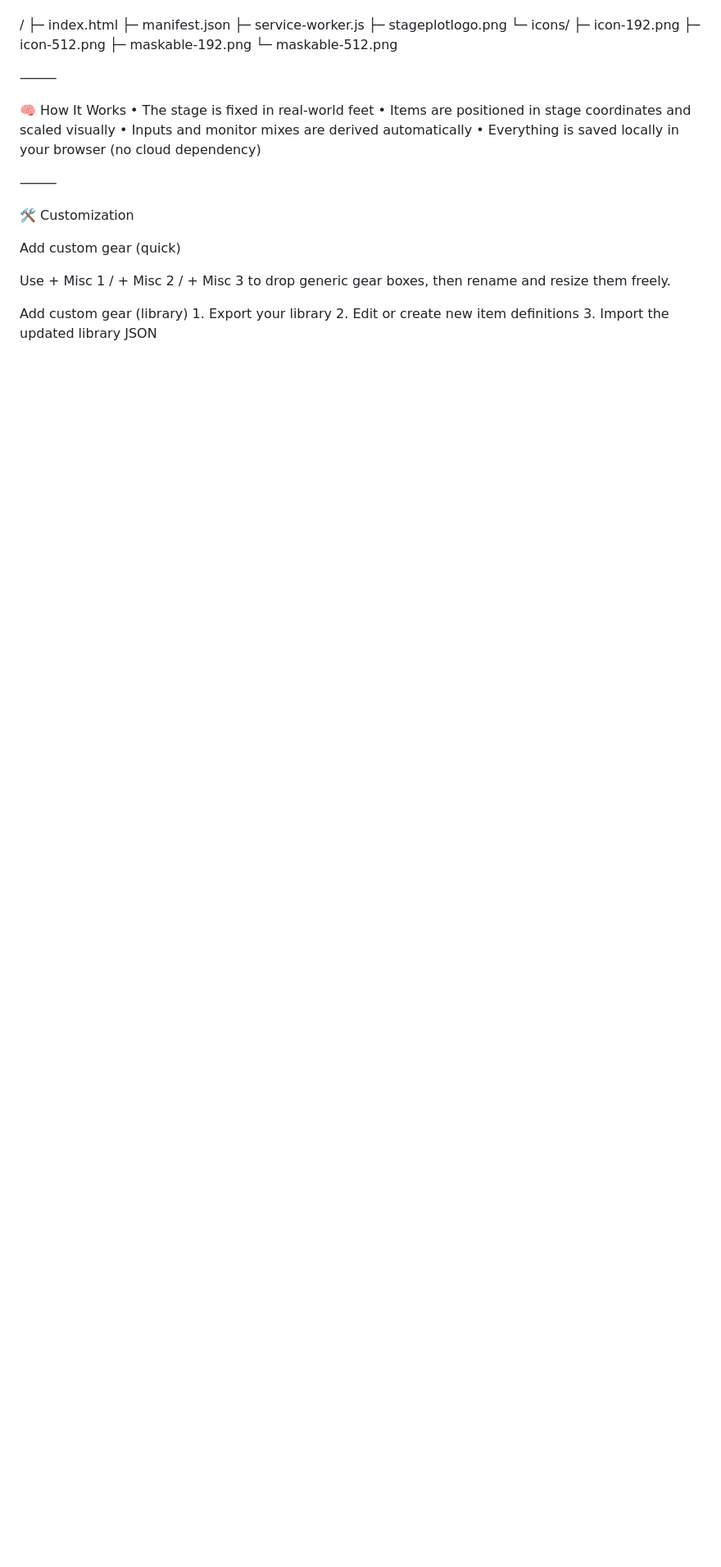
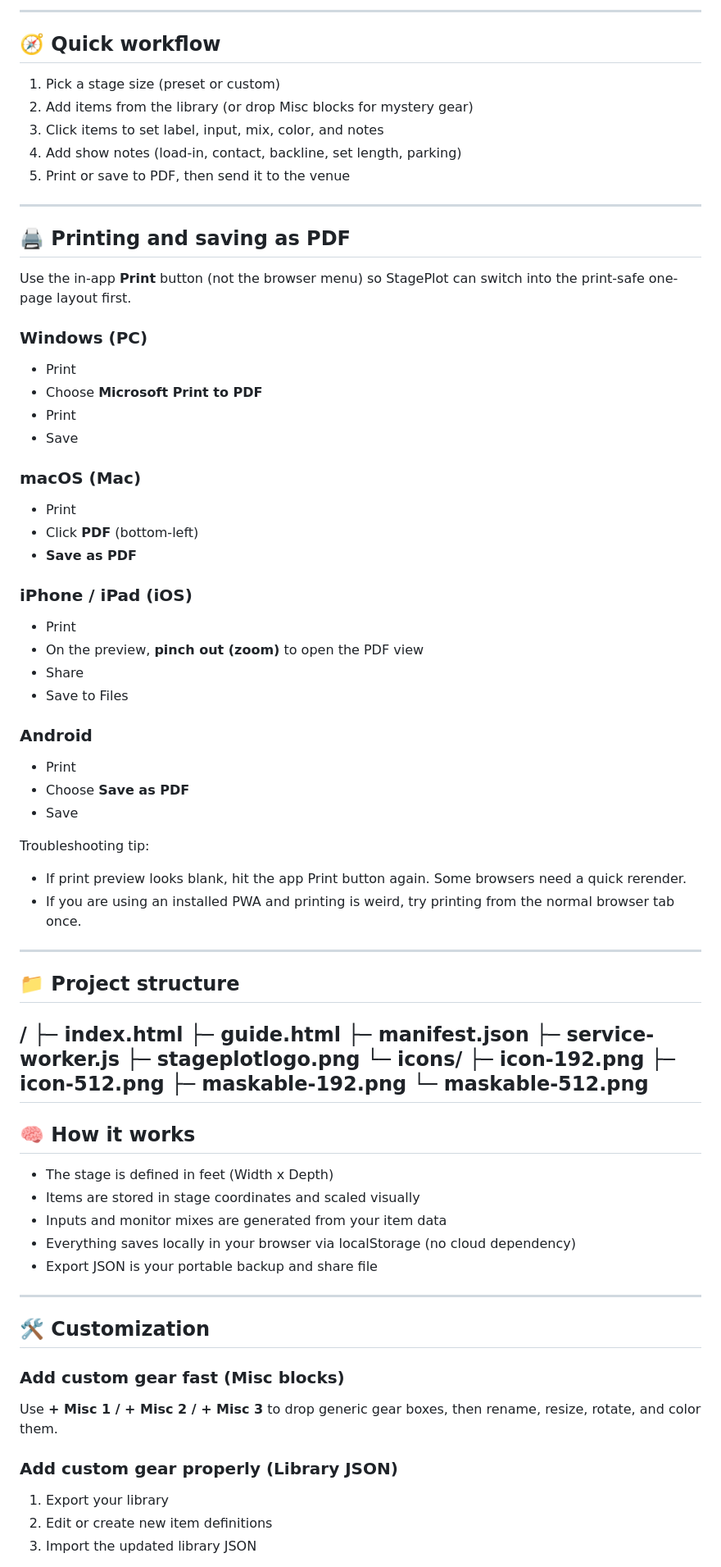
Before and after one commit to petesimple/stageplot, a Markdown page: README.md, the part around the change printed below. Shown: that part at 82% size. Rendered like a GitHub page; blank space fills up the shorter version.

```diff
--- a/README.md
+++ b/README.md
@@ -55,34 +64,77 @@ Option 2: Install as an app
+---
+
+## 🧭 Quick workflow
+1. Pick a stage size (preset or custom)
+2. Add items from the library (or drop Misc blocks for mystery gear)
+3. Click items to set label, input, mix, color, and notes
+4. Add show notes (load-in, contact, backline, set length, parking)
+5. Print or save to PDF, then send it to the venue
+
+---
+
+## 🖨️ Printing and saving as PDF
+
+Use the in-app **Print** button (not the browser menu) so StagePlot can switch into the print-safe one-page layout first.
+
+### Windows (PC)
+- Print
+- Choose **Microsoft Print to PDF**
+- Print
+- Save
+
+### macOS (Mac)
+- Print
+- Click **PDF** (bottom-left)
+- **Save as PDF**
+
+### iPhone / iPad (iOS)
+- Print
+- On the preview, **pinch out (zoom)** to open the PDF view
+- Share
+- Save to Files
+
+### Android
+- Print
+- Choose **Save as PDF**
+- Save
+
+Troubleshooting tip:
+- If print preview looks blank, hit the app Print button again. Some browsers need a quick rerender.
+- If you are using an installed PWA and printing is weird, try printing from the normal browser tab once.
+
+---
+
+## 📁 Project structure
 /
 ├─ index.html
+├─ guide.html
 ├─ manifest.json
 ├─ service-worker.js
 ├─ stageplotlogo.png
 └─ icons/
-   ├─ icon-192.png
-   ├─ icon-512.png
-   ├─ maskable-192.png
-   └─ maskable-512.png
+├─ icon-192.png
+├─ icon-512.png
+├─ maskable-192.png
+└─ maskable-512.png
+---
 
+## 🧠 How it works
+- The stage is defined in feet (Width x Depth)
+- Items are stored in stage coordinates and scaled visually
+- Inputs and monitor mixes are generated from your item data
+- Everything saves locally in your browser via localStorage (no cloud dependency)
+- Export JSON is your portable backup and share file
 
-⸻
+---
 
-🧠 How It Works
-	•	The stage is fixed in real-world feet
-	•	Items are positioned in stage coordinates and scaled visually
-	•	Inputs and monitor mixes are derived automatically
-	•	Everything is saved locally in your browser (no cloud dependency)
+## 🛠️ Customization
 
-⸻
+### Add custom gear fast (Misc blocks)
+Use **+ Misc 1 / + Misc 2 / + Misc 3** to drop generic gear boxes, then rename, resize, rotate, and color them.
 
-🛠️ Customization
-
-Add custom gear (quick)
-
-Use + Misc 1 / + Misc 2 / + Misc 3 to drop generic gear boxes, then rename and resize them freely.
-
-Add custom gear (library)
-	1.	Export your library
-	2.	Edit or create new item definitions
-	3.	Import the updated library JSON
+### Add custom gear properly (Library JSON)
+1. Export your library
+2. Edit or create new item definitions
+3. Import the updated library JSON
 
 Perfect for:
```
Also changed, not shown: other parts of README.md (+77 -79 lines).
